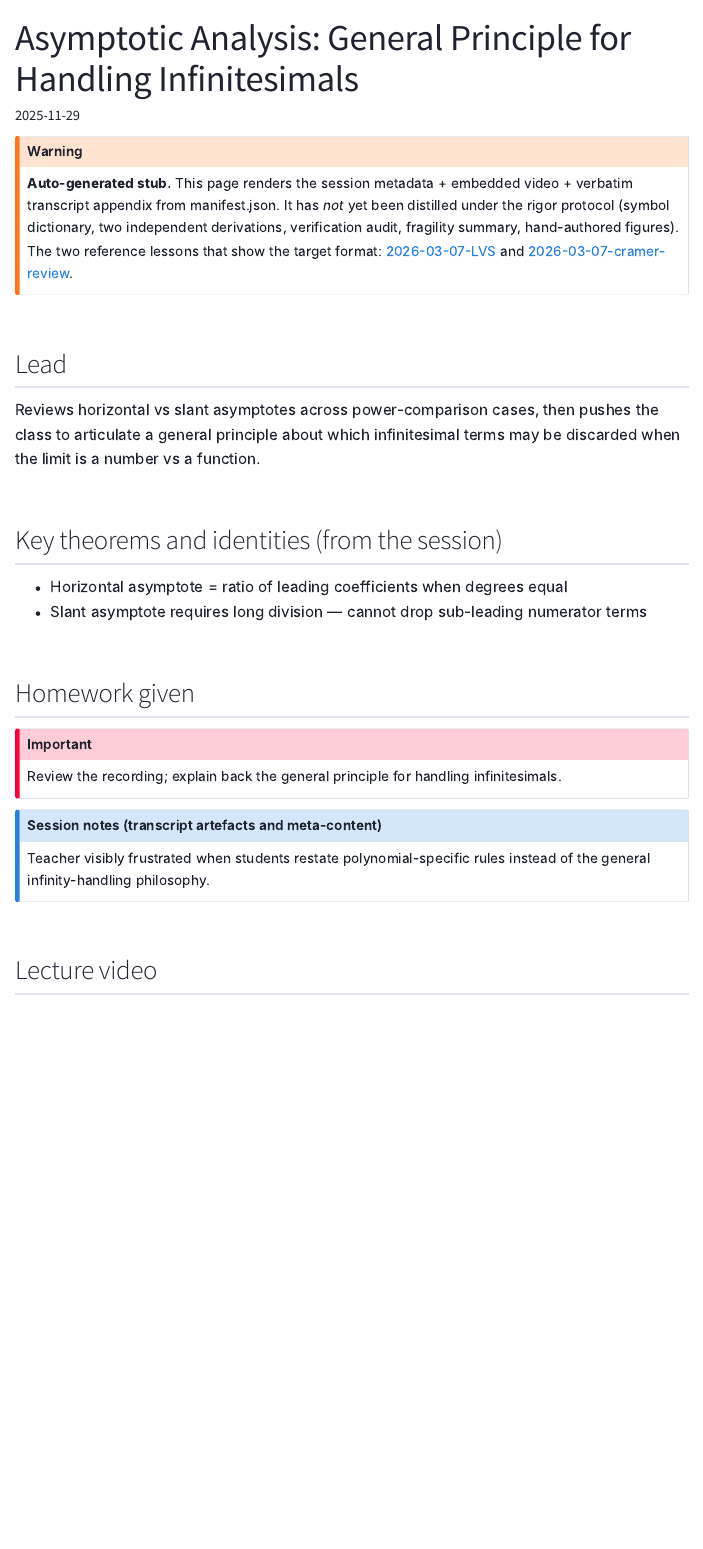
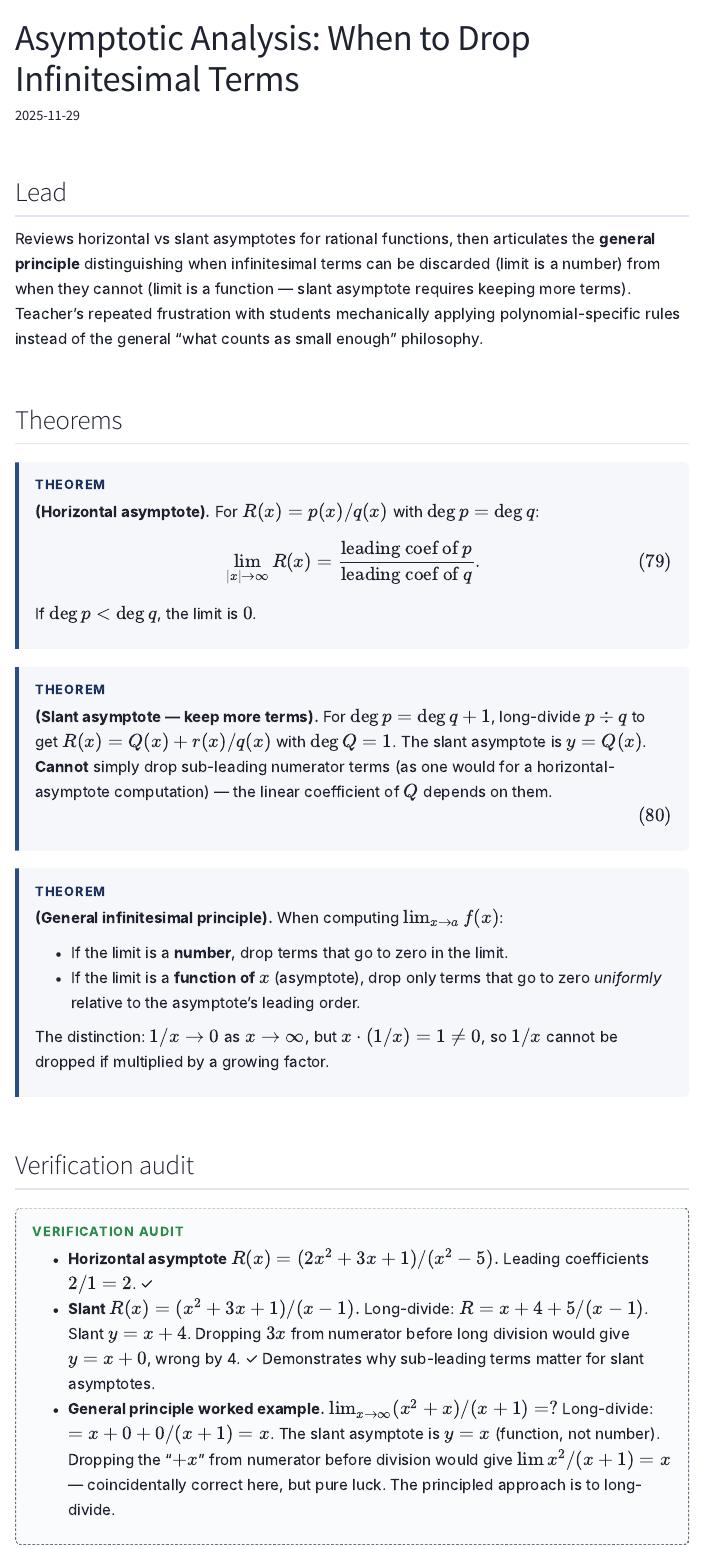
Before and after one commit to chyj2026/linalg, a Quarto document (lessons/2025-11-29-morning.qmd): the page in a window 1100 px wide, from its top. Rendered offline with R 4.5, knitr and Pandoc in place of Quarto, with nearby package versions; menus at the side of the page are left out; long lines of code are wrapped.

Commit message:
Distill 2025-11-29 morning (asymptotic analysis principle). 18 distilled / 10 stubs.
Co-Authored-By: Claude Opus 4.7 (1M context) <noreply@anthropic.com>

```diff
--- a/lessons/2025-11-29-morning.qmd
+++ b/lessons/2025-11-29-morning.qmd
@@ -1,30 +1,41 @@
 ---
-title: "Asymptotic Analysis: General Principle for Handling Infinitesimals"
+title: "Asymptotic Analysis: When to Drop Infinitesimal Terms"
 date: 2025-11-29
 session: morning
-topics: [polynomial]
+topics: [polynomial, rational-function, asymptotic-analysis, limits]
 ---
-
-::: {.callout-warning}
-**Auto-generated stub.** This page renders the session metadata + embedded video + verbatim transcript appendix from manifest.json. It has *not* yet been distilled under the rigor protocol (symbol dictionary, two independent derivations, verification audit, fragility summary, hand-authored figures). The two reference lessons that show the target format: [2026-03-07-LVS](2026-03-07-LVS.html) and [2026-03-07-cramer-review](2026-03-07-cramer-review.html).
-:::
 
 ## Lead
 
-Reviews horizontal vs slant asymptotes across power-comparison cases, then pushes the class to articulate a general principle about which infinitesimal terms may be discarded when the limit is a number vs a function.
+Reviews horizontal vs slant asymptotes for rational functions, then articulates the **general principle** distinguishing when infinitesimal terms can be discarded (limit is a number) from when they cannot (limit is a function — slant asymptote requires keeping more terms). Teacher's repeated frustration with students mechanically applying polynomial-specific rules instead of the general "what counts as small enough" philosophy.
 
-## Key theorems and identities (from the session)
+## Theorems
 
-- Horizontal asymptote = ratio of leading coefficients when degrees equal
-- Slant asymptote requires long division — cannot drop sub-leading numerator terms
-
-## Homework given
-
-::: {.callout-important}
-Review the recording; explain back the general principle for handling infinitesimals.
+::: {.theorem}
+**(Horizontal asymptote).** For $R(x) = p(x)/q(x)$ with $\deg p = \deg q$:
+$$
+\lim_{|x|\to\infty} R(x) = \frac{\text{leading coef of }p}{\text{leading coef of }q}. \tag{79}
+$$
+If $\deg p < \deg q$, the limit is $0$.
 :::
 
-::: {.callout-note collapse="true"}
-## Session notes (transcript artefacts and meta-content)
+::: {.theorem}
+**(Slant asymptote — keep more terms).** For $\deg p = \deg q + 1$, long-divide $p \div q$ to get $R(x) = Q(x) + r(x)/q(x)$ with $\deg Q = 1$. The slant asymptote is $y = Q(x)$. **Cannot** simply drop sub-leading numerator terms (as one would for a horizontal-asymptote computation) — the linear coefficient of $Q$ depends on them. $\tag{80}$
+:::
 
-Teacher visibly frustrated when students restate polynomial-specific rules instead of the general infinity-handling philosophy.
+::: {.theorem}
+**(General infinitesimal principle).** When computing $\lim_{x \to a} f(x)$:
+
+- If the limit is a **number**, drop terms that go to zero in the limit.
+- If the limit is a **function of $x$** (asymptote), drop only terms that go to zero *uniformly* relative to the asymptote's leading order.
+
+The distinction: $1/x \to 0$ as $x \to \infty$, but $x \cdot (1/x) = 1 \ne 0$, so $1/x$ cannot be dropped if multiplied by a growing factor.
+:::
+
+## Verification audit
+
+::: {.audit}
+
+- **Horizontal asymptote $R(x) = (2x^2 + 3x + 1)/(x^2 - 5)$.** Leading coefficients $2/1 = 2$. ✓
+- **Slant $R(x) = (x^2 + 3x + 1)/(x - 1)$.** Long-divide: $R = x + 4 + 5/(x-1)$. Slant $y = x + 4$. Dropping $3x$ from numerator before long division would give $y = x + 0$, wrong by 4. ✓ Demonstrates why sub-leading terms matter for slant asymptotes.
+- **General principle worked example.** $\lim_{x\to\infty} (x^2 + x)/(x + 1) = ?$ Long-divide: $= x + 0 + 0/(x+1) = x$. The slant asymptote is $y = x$ (function, not number). Dropping the "$+x$" from numerator before division would give $\lim x^2/(x+1) = x$ — coincidentally correct here, but pure luck. The principled approach is to long-divide.
```
Also changed, not shown: index.qmd (+2 -2 lines), docs/search.json, figures/2025-11-29-morning/frame-08m00.jpg (added), figures/2025-11-29-morning/frame-22m00.jpg (added), figures/2025-11-29-morning/frame-38m00.jpg (added), figures/2025-11-29-morning/frame-50m00.jpg (added), manifest.json, lessons/2025-11-29-morning.qmd (35 more changed lines), 7 other files.
